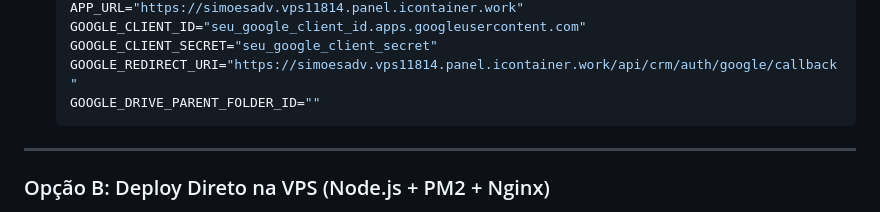
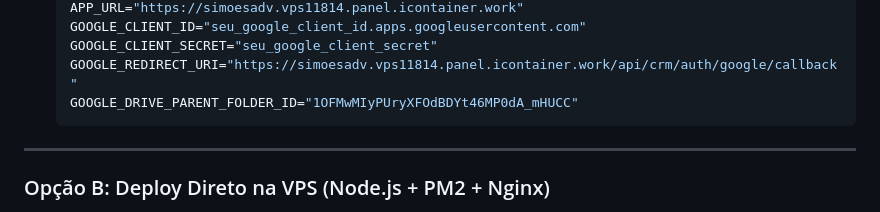
Before and after one commit to Webber03/atendi-simoesadv, a Markdown page: SIMOES_ADV_MEMORIA_PROJETO.md, the part around the change. Rendered like a GitHub page.

Commit message:
docs: adiciona id da pasta google drive para simoes adv

````diff
--- a/SIMOES_ADV_MEMORIA_PROJETO.md
+++ b/SIMOES_ADV_MEMORIA_PROJETO.md
@@ -64,7 +64,7 @@ GRANT ALL PRIVILEGES ON DATABASE simoesadv TO simoesadv;
    GOOGLE_CLIENT_ID="seu_google_client_id.apps.googleusercontent.com"
    GOOGLE_CLIENT_SECRET="seu_google_client_secret"
    GOOGLE_REDIRECT_URI="https://simoesadv.vps11814.panel.icontainer.work/api/crm/auth/google/callback"
-   GOOGLE_DRIVE_PARENT_FOLDER_ID=""
+   GOOGLE_DRIVE_PARENT_FOLDER_ID="1OFMwMIyPUryXFOdBDYt46MP0dA_mHUCC"
    ```
 
 ---
````
